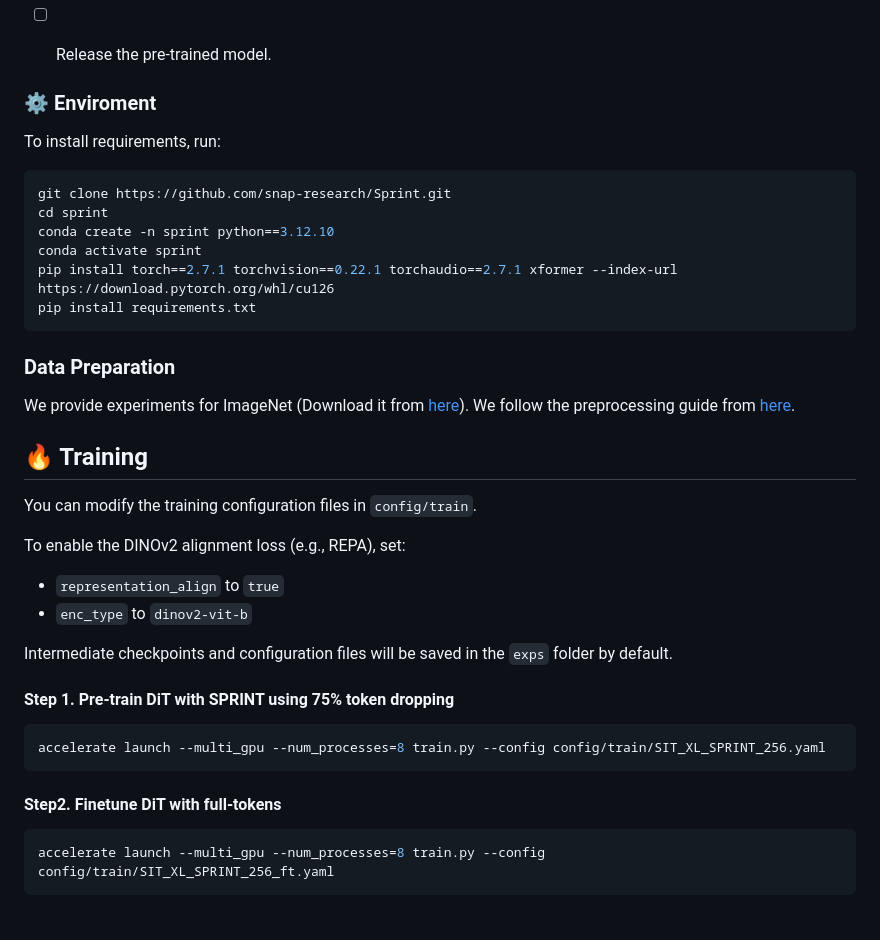
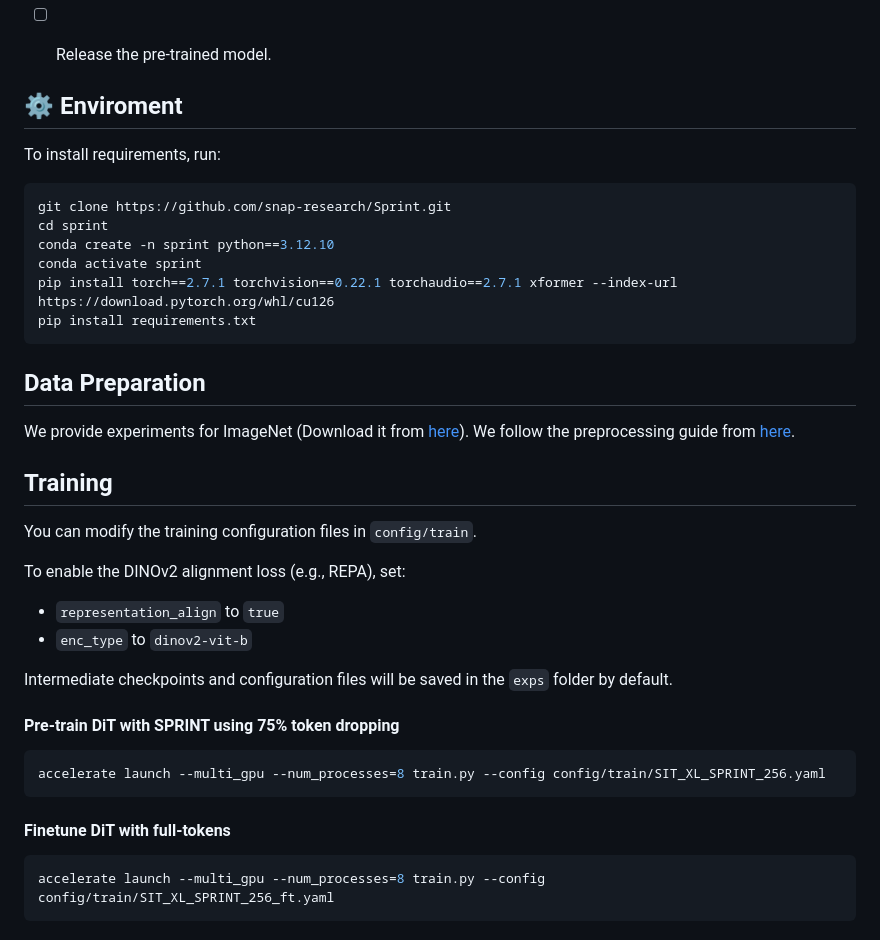
Before and after one commit to snap-research/Sprint, a Markdown page: README.md, the part around one of its changes. Rendered like a GitHub page.

````diff
--- a/README.md
+++ b/README.md
@@ -20,7 +20,7 @@ Furthermore, during inference, our Path-Drop Guidance (**PDG**) nearly *halves i
 - [ ] Release the pre-trained model.
 
 
-### ⚙️ Enviroment
+## ⚙️ Enviroment
 To install requirements, run:
 ```bash
 git clone https://github.com/snap-research/Sprint.git
@@ -32,11 +32,11 @@ pip install requirements.txt
 ```
 
 
-### Data Preparation
+## Data Preparation
 We provide experiments for ImageNet (Download it from [here](https://www.kaggle.com/competitions/imagenet-object-localization-challenge/data)). We follow the preprocessing guide from [here](https://github.com/sihyun-yu/REPA/tree/main/preprocessing).
 
 
-## 🔥 Training
+## Training
 You can modify the training configuration files in `config/train`.
 
 To enable the DINOv2 alignment loss (e.g., REPA), set:
@@ -44,13 +44,13 @@ To enable the DINOv2 alignment loss (e.g., REPA), set:
 - `enc_type` to `dinov2-vit-b`
 
 Intermediate checkpoints and configuration files will be saved in the `exps` folder by default.
-#### Step 1. Pre-train DiT with SPRINT using 75% token dropping
+#### Pre-train DiT with SPRINT using 75% token dropping
 
 ```bash
 accelerate launch --multi_gpu --num_processes=8 train.py --config config/train/SIT_XL_SPRINT_256.yaml
 ```
 
-#### Step2. Finetune DiT with full-tokens
+#### Finetune DiT with full-tokens
 ```bash
 accelerate launch --multi_gpu --num_processes=8 train.py --config config/train/SIT_XL_SPRINT_256_ft.yaml
 ```
````
Also changed, not shown: other parts of README.md (+1 -1 lines).
